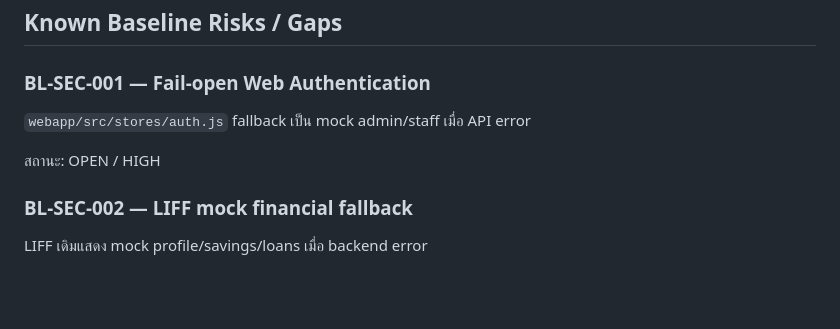
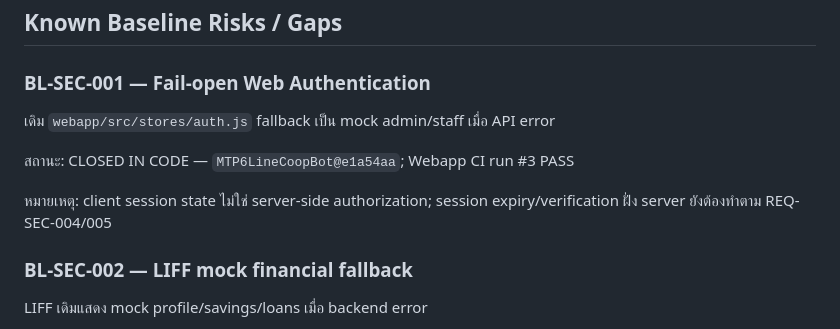
Before and after one commit to idev006/MTP6LineCoopBot, a Markdown page: docs/ssot/SYSTEM_BASELINE.md, the part around the change. Rendered like a GitHub page; blank space fills up the shorter version.

Commit message:
docs(evidence): record web auth fail-closed checkpoint

```diff
--- a/docs/ssot/SYSTEM_BASELINE.md
+++ b/docs/ssot/SYSTEM_BASELINE.md
@@ -80,9 +80,11 @@ CI workflow มี:
 ## Known Baseline Risks / Gaps
 
 ### BL-SEC-001 — Fail-open Web Authentication
-`webapp/src/stores/auth.js` fallback เป็น mock admin/staff เมื่อ API error
+เดิม `webapp/src/stores/auth.js` fallback เป็น mock admin/staff เมื่อ API error
 
-สถานะ: OPEN / HIGH
+สถานะ: CLOSED IN CODE — `MTP6LineCoopBot@e1a54aa`; Webapp CI run #3 PASS
+
+หมายเหตุ: client session state ไม่ใช่ server-side authorization; session expiry/verification ฝั่ง server ยังต้องทำตาม REQ-SEC-004/005
 
 ### BL-SEC-002 — LIFF mock financial fallback
 LIFF เดิมแสดง mock profile/savings/loans เมื่อ backend error
```
